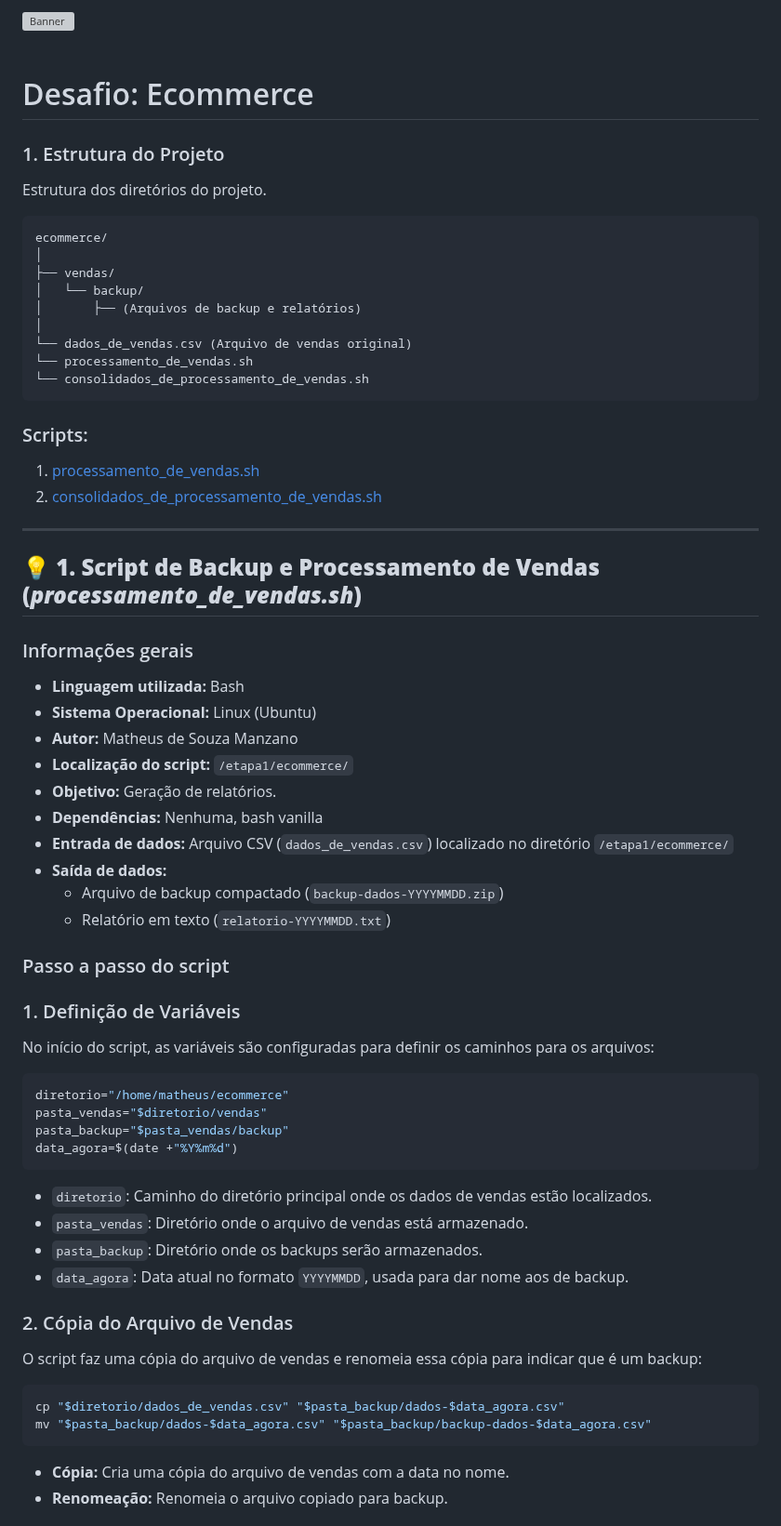
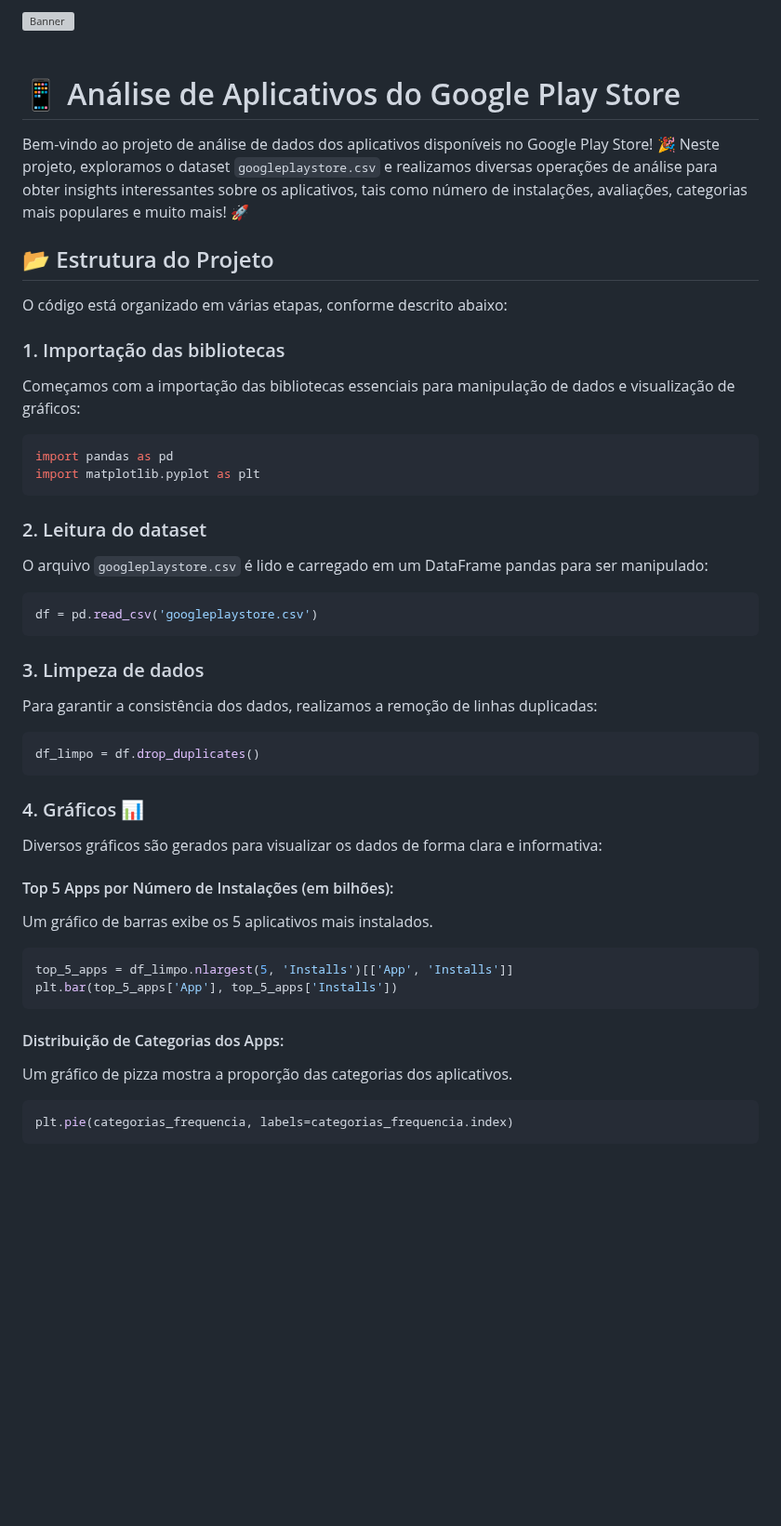
Before and after one commit to manszano/PB-MATHEUS-MANZANO, a Markdown page: Sprint 3/desafio/README.md, the part around one of its changes. Shown at 93% size. Drawn GitHub-style; blank space fills up the shorter version; grey boxes are pictures that could not be loaded.

````diff
--- a/Sprint 3/desafio/README.md
+++ b/Sprint 3/desafio/README.md
@@ -3,62 +3,58 @@
 </div>
 
+
 &nbsp;
-# Desafio: Ecommerce
+# 📱 Análise de Aplicativos do Google Play Store
 
-### 1. Estrutura do Projeto
-Estrutura dos diretórios do projeto.
+Bem-vindo ao projeto de análise de dados dos aplicativos disponíveis no Google Play Store! 🎉 Neste projeto, exploramos o dataset `googleplaystore.csv` e realizamos diversas operações de análise para obter insights interessantes sobre os aplicativos, tais como número de instalações, avaliações, categorias mais populares e muito mais! 🚀
+
+## 📂 Estrutura do Projeto
+
+O código está organizado em várias etapas, conforme descrito abaixo:
+
+### 1. Importação das bibliotecas
+
+Começamos com a importação das bibliotecas essenciais para manipulação de dados e visualização de gráficos:
+
+```python
+import pandas as pd
+import matplotlib.pyplot as plt
 ```
-ecommerce/
-│
-├── vendas/
-│   └── backup/
-│       ├── (Arquivos de backup e relatórios)
-│
-└── dados_de_vendas.csv (Arquivo de vendas original)
-└── processamento_de_vendas.sh
-└── consolidados_de_processamento_de_vendas.sh
+
+### 2. Leitura do dataset
+
+O arquivo `googleplaystore.csv` é lido e carregado em um DataFrame pandas para ser manipulado:
+
+```python
+df = pd.read_csv('googleplaystore.csv')
 ```
-### Scripts:
-1. [processamento_de_vendas.sh](https://github.com/manszano/PB-MATHEUS-MANZANO/blob/main/Sprint%201/desafio/etapa-1/ecommerce/processamento_de_vendas.sh)
-2. [consolidados_de_processamento_de_vendas.sh](https://github.com/manszano/PB-MATHEUS-MANZANO/blob/main/Sprint%201/desafio/etapa-1/ecommerce/consolidador_de_processamento_de_vendas.sh)
 
----
-## 💡 **1. Script de Backup e Processamento de Vendas (_processamento_de_vendas.sh_)**
+### 3. Limpeza de dados
 
-### Informações gerais
+Para garantir a consistência dos dados, realizamos a remoção de linhas duplicadas:
 
-- **Linguagem utilizada:** Bash
-- **Sistema Operacional:** Linux (Ubuntu)
-- **Autor:** Matheus de Souza Manzano
-- **Localização do script:** `/etapa1/ecommerce/`
-- **Objetivo:**  Geração de relatórios.
-- **Dependências:** Nenhuma, bash vanilla
-- **Entrada de dados:** Arquivo CSV (`dados_de_vendas.csv`) localizado no diretório `/etapa1/ecommerce/`
-- **Saída de dados:**
-  - Arquivo de backup compactado (`backup-dados-YYYYMMDD.zip`)
-  - Relatório em texto (`relatorio-YYYYMMDD.txt`)
+```python
+df_limpo = df.drop_duplicates()
+```
 
-### Passo a passo do script
-### 1. Definição de Variáveis
-No início do script, as variáveis são configuradas para definir os caminhos para os arquivos:
+### 4. Gráficos 📊
 
-```bash
-diretorio="/home/matheus/ecommerce"
-pasta_vendas="$diretorio/vendas"
-pasta_backup="$pasta_vendas/backup"
-data_agora=$(date +"%Y%m%d")
+Diversos gráficos são gerados para visualizar os dados de forma clara e informativa:
+
+#### Top 5 Apps por Número de Instalações (em bilhões):
+
+Um gráfico de barras exibe os 5 aplicativos mais instalados.
+
+```python
+top_5_apps = df_limpo.nlargest(5, 'Installs')[['App', 'Installs']]
+plt.bar(top_5_apps['App'], top_5_apps['Installs'])
 ```
-- `diretorio`: Caminho do diretório principal onde os dados de vendas estão localizados.
-- `pasta_vendas`: Diretório onde o arquivo de vendas está armazenado.
-- `pasta_backup`: Diretório onde os backups serão armazenados.
-- `data_agora`: Data atual no formato `YYYYMMDD`, usada para dar nome aos de backup.
 
-### 2. Cópia do Arquivo de Vendas
-O script faz uma cópia do arquivo de vendas e renomeia essa cópia para indicar que é um backup:
-```bash
-cp "$diretorio/dados_de_vendas.csv" "$pasta_backup/dados-$data_agora.csv"
-mv "$pasta_backup/dados-$data_agora.csv" "$pasta_backup/backup-dados-$data_agora.csv"
+#### Distribuição de Categorias dos Apps:
+
+Um gráfico de pizza mostra a proporção das categorias dos aplicativos.
+
+```python
+plt.pie(categorias_frequencia, labels=categorias_frequencia.index)
 ```
-- **Cópia:** Cria uma cópia do arquivo de vendas com a data no nome.
-- **Renomeação:** Renomeia o arquivo copiado para backup.
 
````
Also changed, not shown: other parts of Sprint 3/desafio/README.md (+45 -80 lines).
